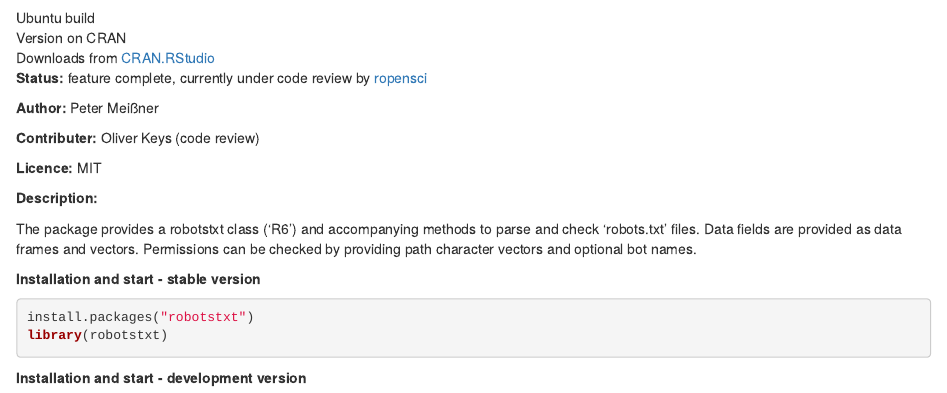
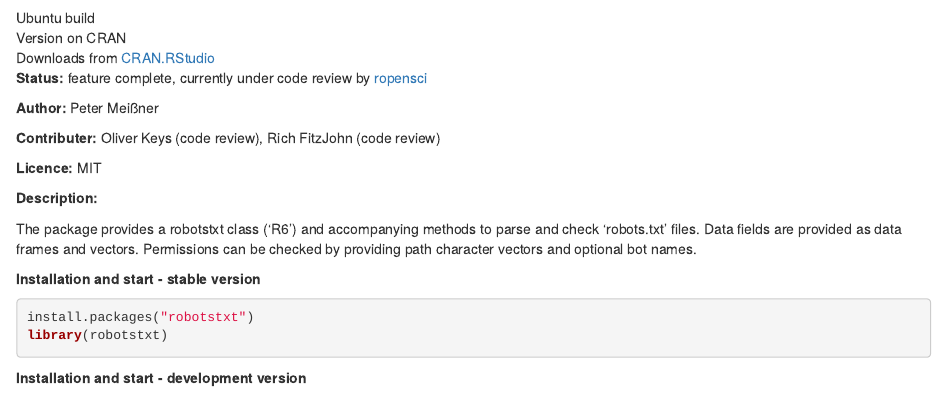
Before and after one commit to ropensci/robotstxt, an R Markdown document (README.Rmd): the page in a window 1100 px wide, from 180 px down. Rendered offline with R 4.5, knitr and Pandoc, with nearby package versions; some code elsewhere in the file could not run offline; badge pictures from the web are left out.

Commit message:
contributer added

```diff
--- a/README.Rmd
+++ b/README.Rmd
@@ -30,7 +30,7 @@ output:
 
 **Author:** Peter Meißner
 
-**Contributer:** Oliver Keys (code review)
+**Contributer:** Oliver Keys (code review), Rich FitzJohn (code review)
 
 **Licence:** MIT
 
```
Also changed, not shown: 1 other file.
